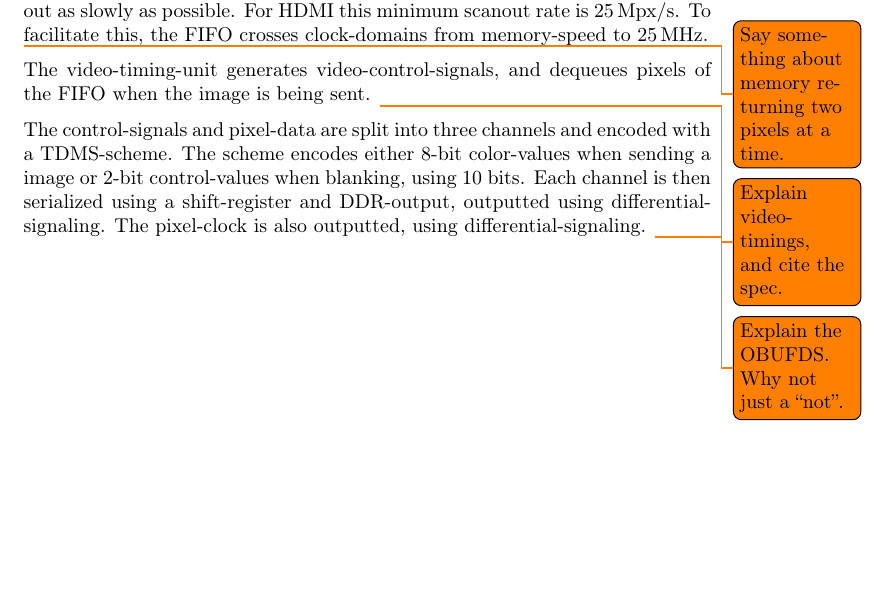
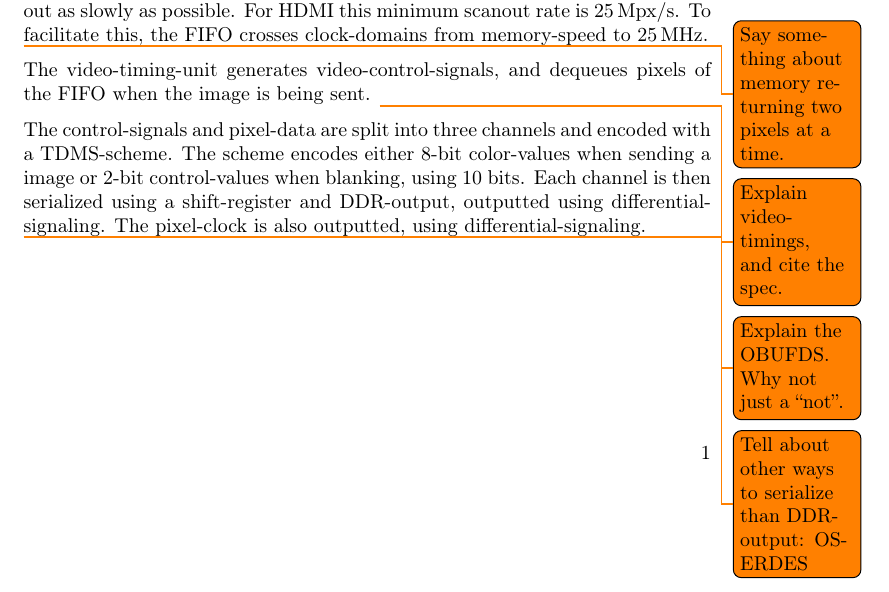
Before and after one commit to dmpro2014/report, a LaTeX document (report/comm/hdmi.tex): part of the page, cut so that both start at the same text, the shorter picture padded with empty space. Compiled offline with pdfLaTeX.

Commit message:
HDMI: Add todo for explaining serializers.

```diff
--- a/report/comm/hdmi.tex
+++ b/report/comm/hdmi.tex
@@ -40,4 +40,6 @@ The scheme encodes either 8-bit color-values when sending a image or 2-bit contr
 Each channel is then serialized using a shift-register and DDR-output, outputted using differential-signaling.
 The pixel-clock is also outputted, using differential-signaling.
 \todo{Explain the OBUFDS. Why not just a ``not''.}
+
+\todo{Tell about other ways to serialize than DDR-output: OSERDES}
 \end{document}
```
